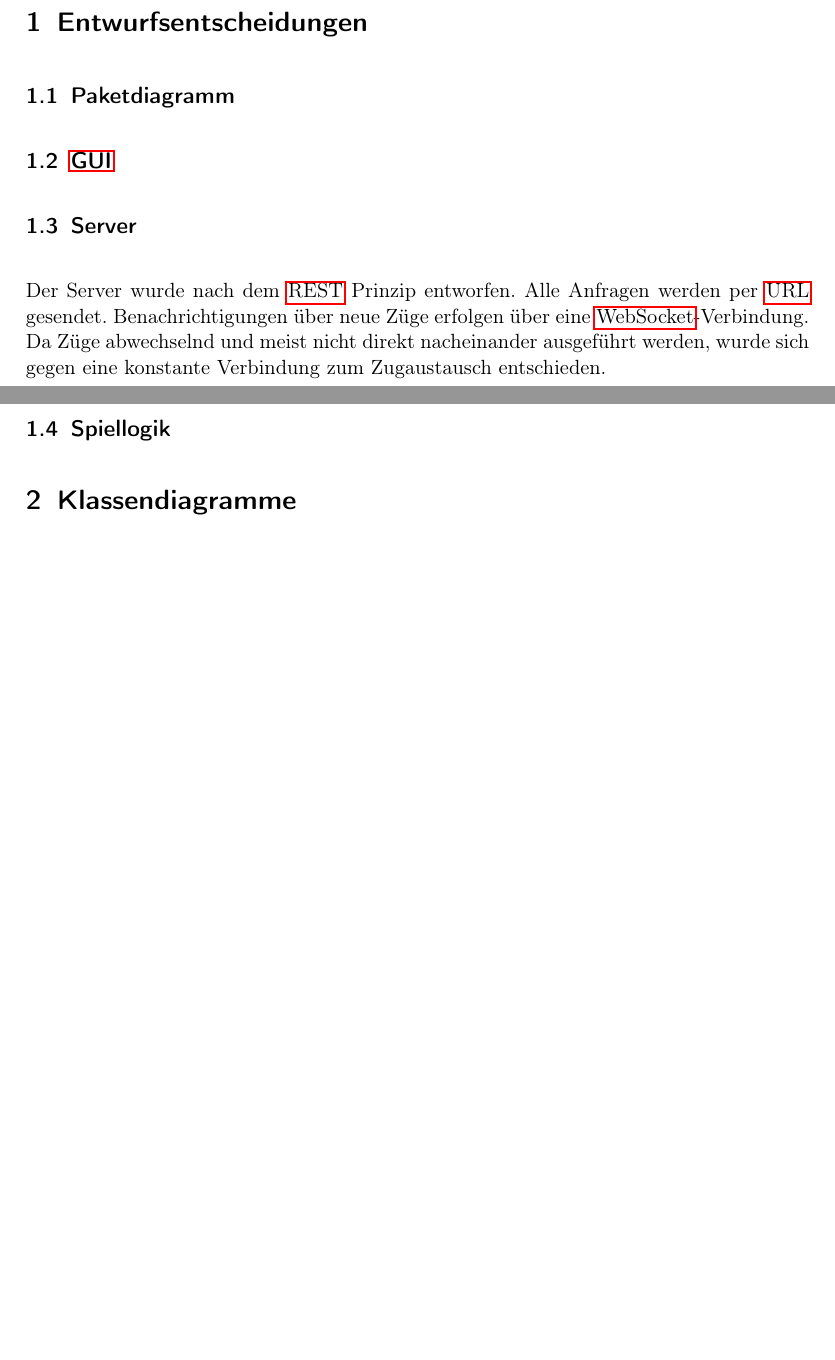
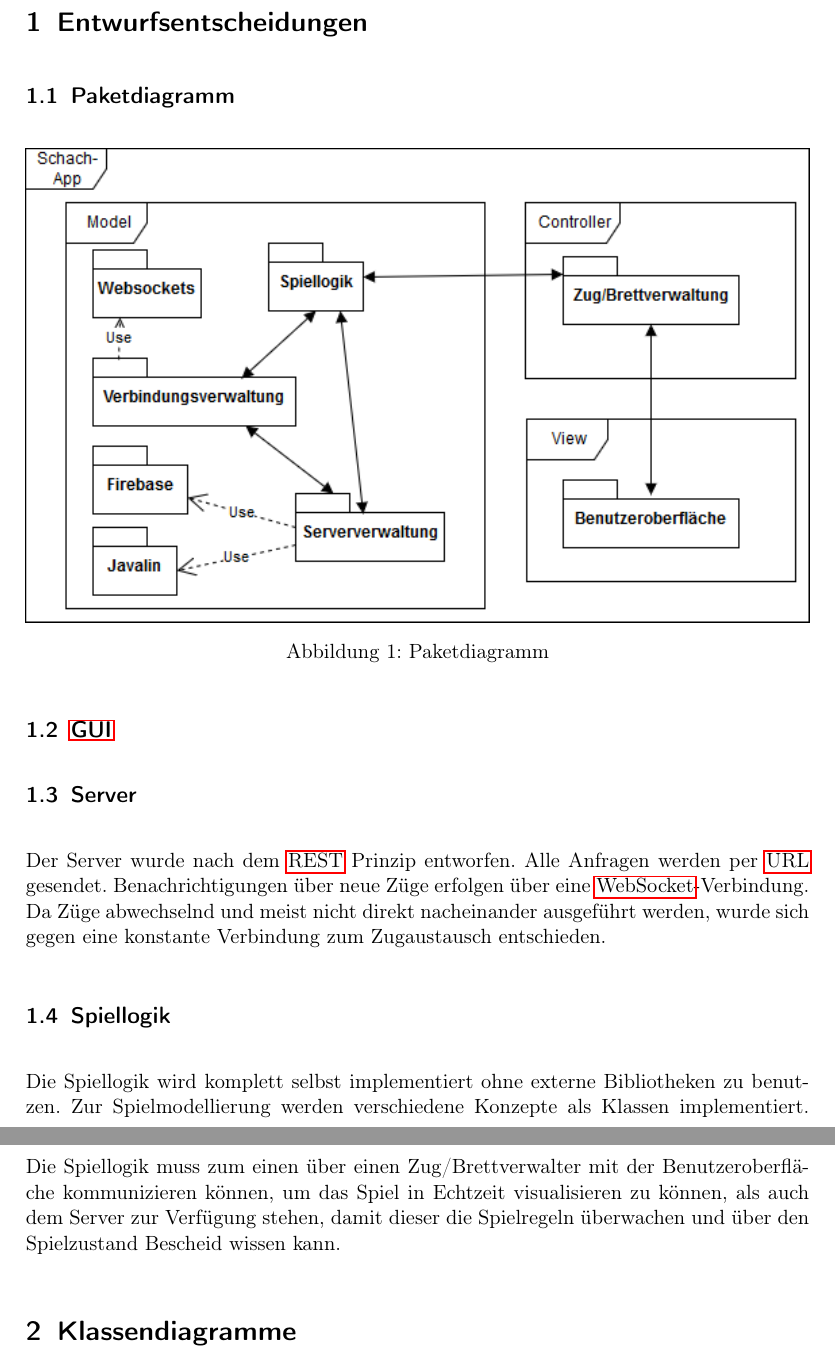
Before and after one commit to DrMopiti/pse, a LaTeX document (Entwurf/Entwurf.tex): two parts of pages 3 and 4 of 40, joined at a grey line, cut so that both start at the same text, the shorter picture padded with empty space. Compiled offline with pdfLaTeX.

Commit message:
Wahrscheinlich nicht ganz so geiles Paketdiagramm hinzugefügt und halbherzige Beschreibung der Spiellogik in Verbindung mit dem Paketdiagramm hingeklatscht

```diff
--- a/Entwurf/Entwurf.tex
+++ b/Entwurf/Entwurf.tex
@@ -58,13 +58,19 @@
 	\end{titlepage}
 	\section{Entwurfsentscheidungen}
 		\subsection{Paketdiagramm}
-
+		\begin{minipage}{\linewidth}
+			\centering
+			\includegraphics[width=1\linewidth]{Diagramme/Paketdiagramm}
+			\captionof{figure}{Paketdiagramm}
+			\label{fig:Paketdiagramm}
+		\end{minipage}
 		\subsection{\gls{GUI}}
 
 		\subsection{Server}
 		Der Server wurde nach dem \gls{REST} Prinzip entworfen. Alle Anfragen werden per \gls{URL} gesendet. Benachrichtigungen über neue Züge erfolgen über eine \gls{WS}-Verbindung. Da Züge abwechselnd und meist nicht direkt nacheinander ausgeführt werden, wurde sich gegen eine konstante Verbindung zum Zugaustausch entschieden.
 
 		\subsection{Spiellogik}
+		Die Spiellogik wird komplett selbst implementiert ohne externe Bibliotheken zu benutzen. Zur Spielmodellierung werden verschiedene Konzepte als Klassen implementiert. Die Spiellogik muss zum einen über einen Zug/Brettverwalter mit der Benutzeroberfläche kommunizieren können, um das Spiel in Echtzeit visualisieren zu können, als auch dem Server zur Verfügung stehen, damit dieser die Spielregeln überwachen und über den Spielzustand Bescheid wissen kann.
 	\section{Klassendiagramme}
 
 		\subsection{Spiel}
```
Also changed, not shown: Entwurf/Diagramme/Paketdiagramm.png (added), Entwurf/Entwurf.pdf, 1 other file.
